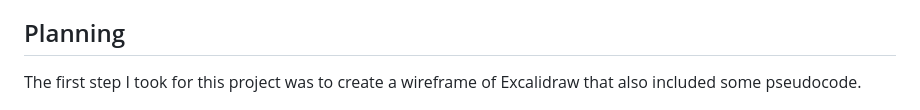
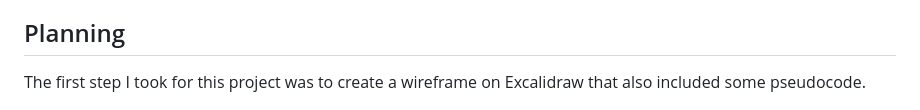
Before and after one commit to samcurteis/ga-project-1, a Markdown page: README.md, the part around the change. GitHub-like rendering.

Commit message:
small readme change

```diff
--- a/README.md
+++ b/README.md
@@ -30,7 +30,7 @@ Our brief for this project was to make a web browser game using HTML, CSS and Ja
 
 ## Planning
 
-The first step I took for this project was to create a wireframe of Excalidraw that also included some pseudocode.
+The first step I took for this project was to create a wireframe on Excalidraw that also included some pseudocode.
 
 <p align='center'>
 <img src='images/p1-wireframe.png' alt='Project 1 wireframe' width='600' align='center'>
```
